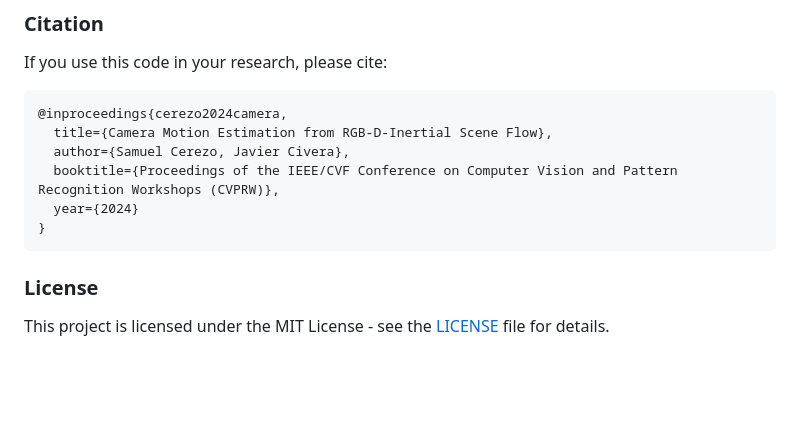
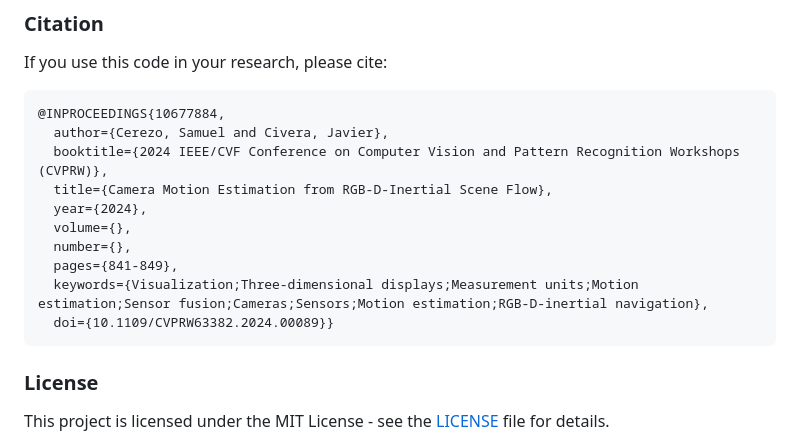
Before and after one commit to samuel-cerezo/SceneFlowFusion, a Markdown page: README.md, the part around the change. Drawn GitHub-style; blank space fills up the shorter version.

````diff
--- a/README.md
+++ b/README.md
@@ -56,12 +56,16 @@ The qualitative results for motion estimation are shown in an office scene consi
 If you use this code in your research, please cite:
 
 ```
-@inproceedings{cerezo2024camera,
+@INPROCEEDINGS{10677884,
+  author={Cerezo, Samuel and Civera, Javier},
+  booktitle={2024 IEEE/CVF Conference on Computer Vision and Pattern Recognition Workshops (CVPRW)},
   title={Camera Motion Estimation from RGB-D-Inertial Scene Flow},
-  author={Samuel Cerezo, Javier Civera},
-  booktitle={Proceedings of the IEEE/CVF Conference on Computer Vision and Pattern Recognition Workshops (CVPRW)},
-  year={2024}
-}
+  year={2024},
+  volume={},
+  number={},
+  pages={841-849},
+  keywords={Visualization;Three-dimensional displays;Measurement units;Motion estimation;Sensor fusion;Cameras;Sensors;Motion estimation;RGB-D-inertial navigation},
+  doi={10.1109/CVPRW63382.2024.00089}}
 ```
 
 ### License
````
